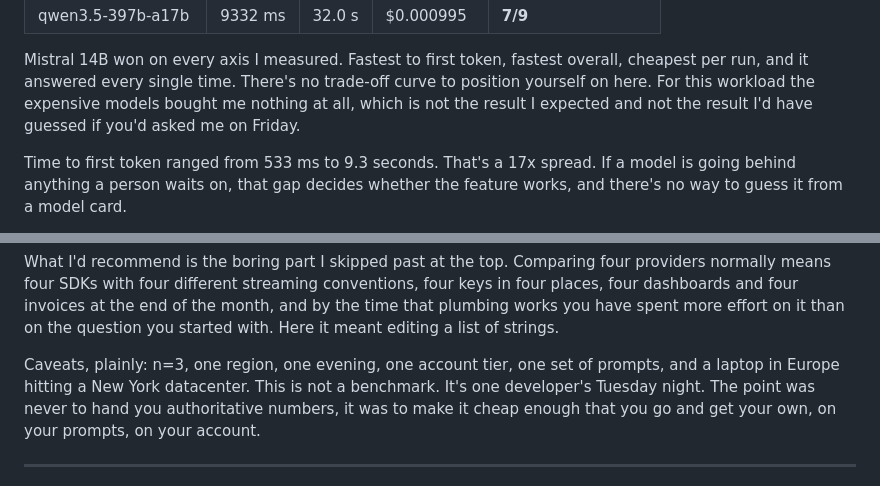
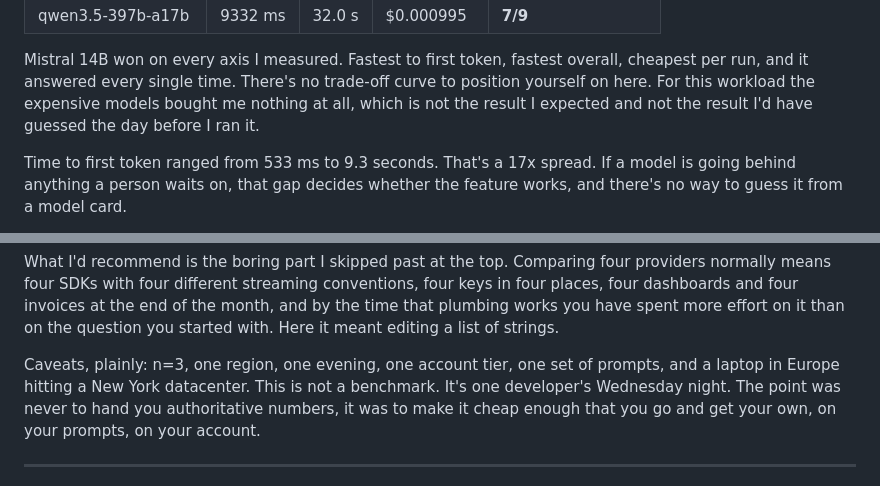
Before and after one commit to oceanforge/inference-shootout, a Markdown page: docs/blog-post.md, 2 parts joined by grey strips. Rendered like a GitHub page.

Commit message:
docs: correct the weekday in the post
The measurement run was Wednesday 2026-08-26, not Tuesday, and the
commit timestamps say so. Also drops a throwaway reference to a
specific day that was never true.

Co-Authored-By: Claude Opus 5 (1M context) <noreply@anthropic.com>

```diff
--- a/docs/blog-post.md
+++ b/docs/blog-post.md
@@ -179,8 +179,8 @@ Medians across all nine runs per model:
 Mistral 14B won on every axis I measured. Fastest to first token, fastest
 overall, cheapest per run, and it answered every single time. There's no
 trade-off curve to position yourself on here. For this workload the
-expensive models bought me nothing at all, which is not the result I
-expected and not the result I'd have guessed if you'd asked me on Friday.
+expensive models bought me nothing at all, which is not the result I expected and not the result I'd have guessed the
+day before I ran it.
 
 Time to first token ranged from 533 ms to 9.3 seconds. That's a 17x
 spread. If a model is going behind anything a person waits on, that gap
@@ -258,8 +258,7 @@ spent more effort on it than on the question you started with. Here it
 meant editing a list of strings.
 
 Caveats, plainly: n=3, one region, one evening, one account tier, one set
-of prompts, and a laptop in Europe hitting a New York datacenter. This is
-not a benchmark. It's one developer's Tuesday night. The point was never
+of prompts, and a laptop in Europe hitting a New York datacenter. This is not a benchmark. It's one developer's Wednesday night. The point was never
 to hand you authoritative numbers, it was to make it cheap enough that you
 go and get your own, on your prompts, on your account.
 
```
